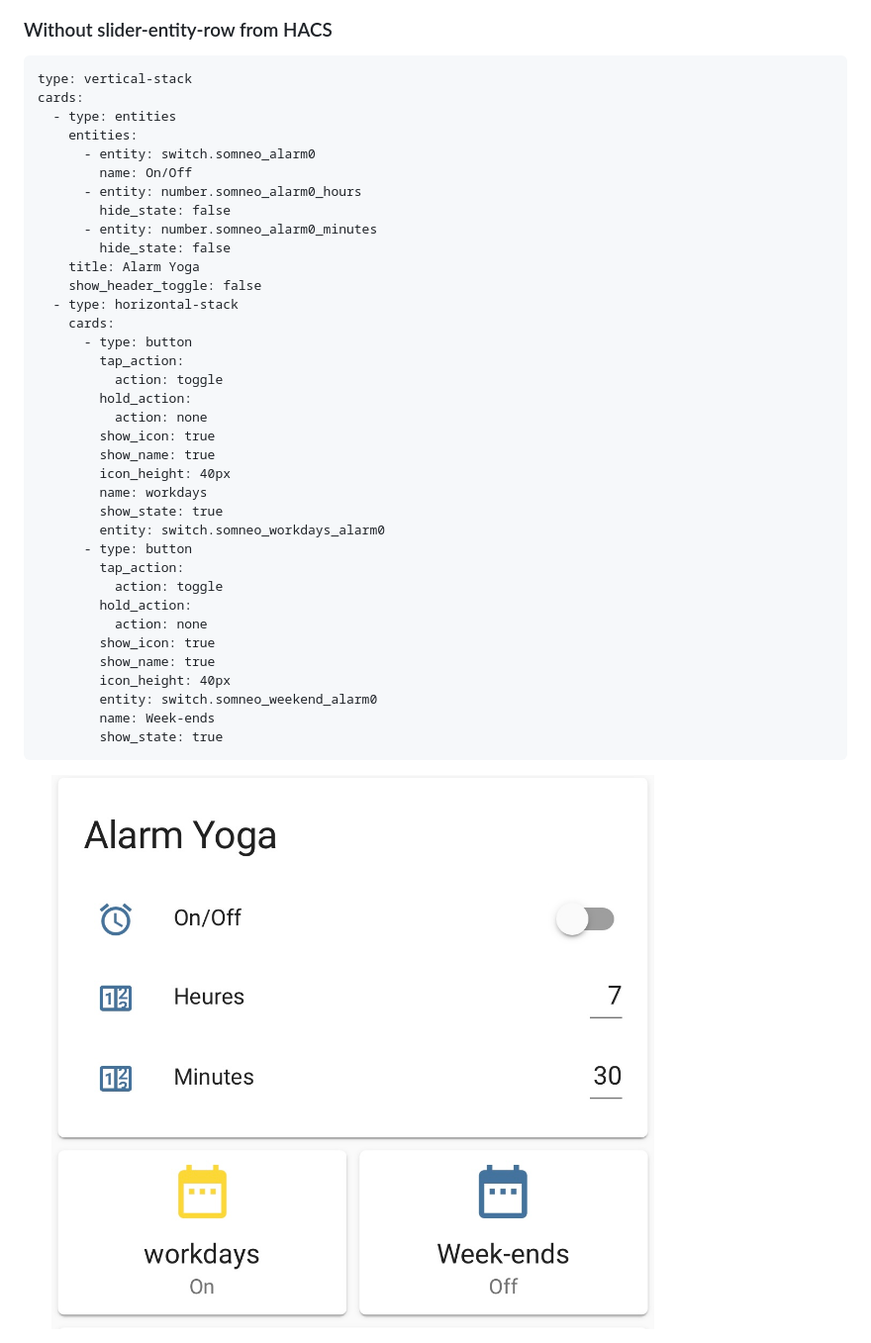
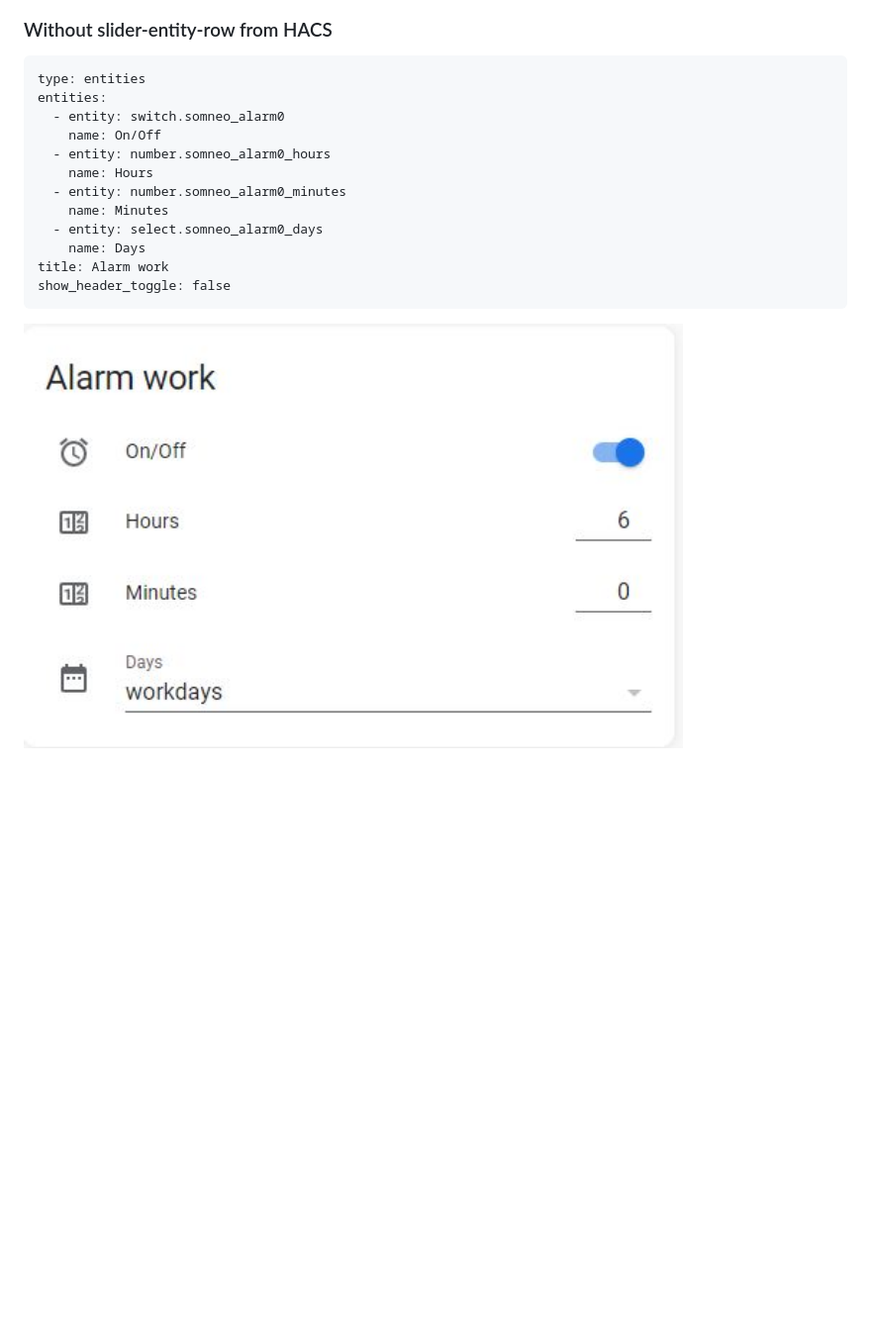
Before and after one commit to theneweinstein/somneo, a Markdown page: README.md, the part around one of its changes. Shown at 99% size. GitHub-like rendering; pictures changed too: lovelace2.jpg; blank space fills up the shorter version.

````diff
--- a/README.md
+++ b/README.md
@@ -62,41 +40,17 @@ cards:
 ### Without slider-entity-row from HACS
 
 ```
-type: vertical-stack
-cards:
-  - type: entities
-    entities:
-      - entity: switch.somneo_alarm0
-        name: On/Off
-      - entity: number.somneo_alarm0_hours
-        hide_state: false
-      - entity: number.somneo_alarm0_minutes
-        hide_state: false
-    title: Alarm Yoga
-    show_header_toggle: false
-  - type: horizontal-stack
-    cards:
-      - type: button
-        tap_action:
-          action: toggle
-        hold_action:
-          action: none
-        show_icon: true
-        show_name: true
-        icon_height: 40px
-        name: workdays
-        show_state: true
-        entity: switch.somneo_workdays_alarm0
-      - type: button
-        tap_action:
-          action: toggle
-        hold_action:
-          action: none
-        show_icon: true
-        show_name: true
-        icon_height: 40px
-        entity: switch.somneo_weekend_alarm0
-        name: Week-ends
-        show_state: true
+type: entities
+entities:
+  - entity: switch.somneo_alarm0
+    name: On/Off
+  - entity: number.somneo_alarm0_hours
+    name: Hours
+  - entity: number.somneo_alarm0_minutes
+    name: Minutes
+  - entity: select.somneo_alarm0_days
+    name: Days
+title: Alarm work
+show_header_toggle: false
 ```
 <img src="https://github.com/theneweinstein/somneo/blob/master/lovelace2.jpg" alt="Example Lovelace" width="80%"/>
````
Also changed, not shown: other parts of README.md (+16 -38 lines), lovelace1.jpg.
